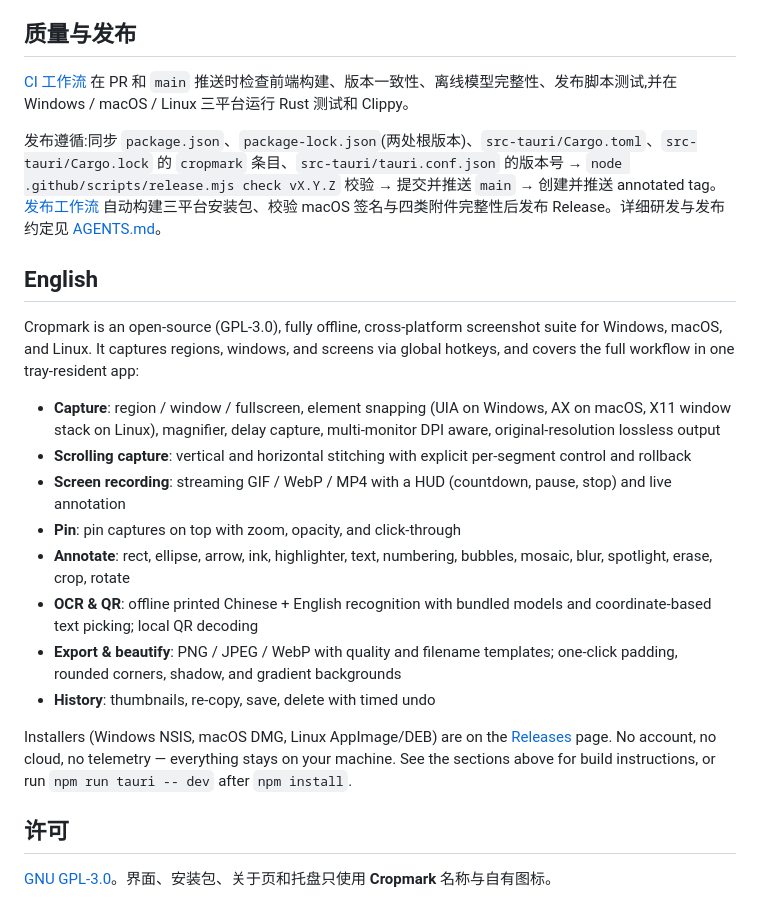
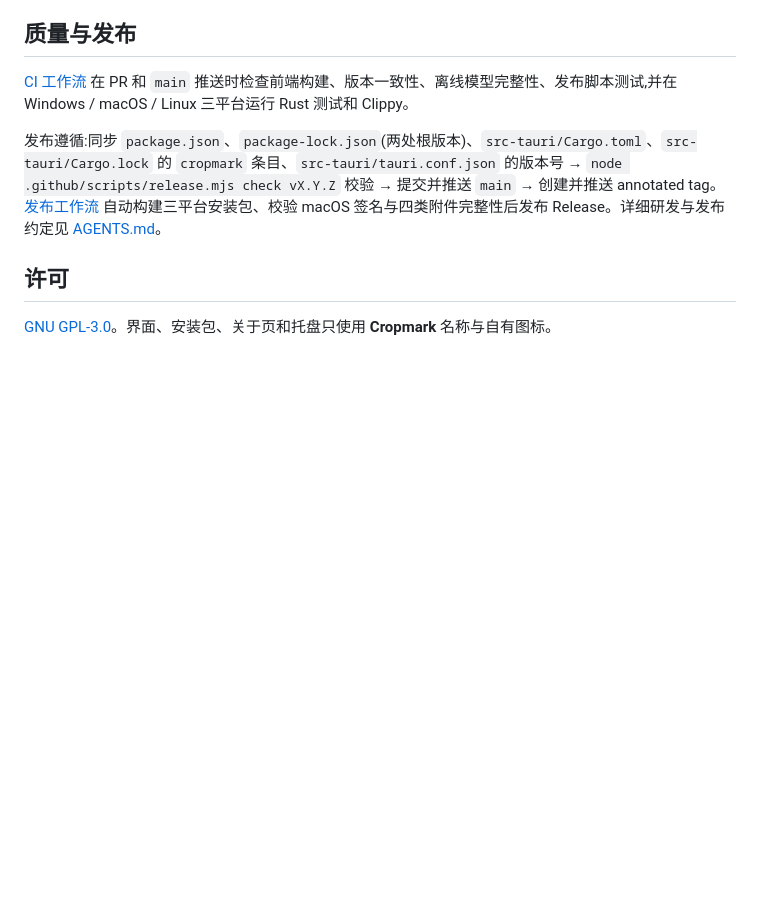
Before and after one commit to sakullla/cropmark, a Markdown page: README.md, the part around one of its changes. GitHub-like rendering; blank space fills up the shorter version.

```diff
--- a/README.md
+++ b/README.md
@@ -145,21 +165,6 @@ bash scripts/build-linux.sh
 
 发布遵循:同步 `package.json`、`package-lock.json`(两处根版本)、`src-tauri/Cargo.toml`、`src-tauri/Cargo.lock` 的 `cropmark` 条目、`src-tauri/tauri.conf.json` 的版本号 → `node .github/scripts/release.mjs check vX.Y.Z` 校验 → 提交并推送 `main` → 创建并推送 annotated tag。[发布工作流](.github/workflows/release.yml) 自动构建三平台安装包、校验 macOS 签名与四类附件完整性后发布 Release。详细研发与发布约定见 [AGENTS.md](AGENTS.md)。
 
-## English
-
-Cropmark is an open-source (GPL-3.0), fully offline, cross-platform screenshot suite for Windows, macOS, and Linux. It captures regions, windows, and screens via global hotkeys, and covers the full workflow in one tray-resident app:
-
-- **Capture**: region / window / fullscreen, element snapping (UIA on Windows, AX on macOS, X11 window stack on Linux), magnifier, delay capture, multi-monitor DPI aware, original-resolution lossless output
-- **Scrolling capture**: vertical and horizontal stitching with explicit per-segment control and rollback
-- **Screen recording**: streaming GIF / WebP / MP4 with a HUD (countdown, pause, stop) and live annotation
-- **Pin**: pin captures on top with zoom, opacity, and click-through
-- **Annotate**: rect, ellipse, arrow, ink, highlighter, text, numbering, bubbles, mosaic, blur, spotlight, erase, crop, rotate
-- **OCR & QR**: offline printed Chinese + English recognition with bundled models and coordinate-based text picking; local QR decoding
-- **Export & beautify**: PNG / JPEG / WebP with quality and filename templates; one-click padding, rounded corners, shadow, and gradient backgrounds
-- **History**: thumbnails, re-copy, save, delete with timed undo
-
-Installers (Windows NSIS, macOS DMG, Linux AppImage/DEB) are on the [Releases](https://github.com/sakullla/cropmark/releases) page. No account, no cloud, no telemetry — everything stays on your machine. See the sections above for build instructions, or run `npm run tauri -- dev` after `npm install`.
-
 ## 许可
 
 [GNU GPL-3.0](LICENSE)。界面、安装包、关于页和托盘只使用 **Cropmark** 名称与自有图标。
```
Also changed, not shown: other parts of README.md (+20 -0 lines), assets/readme/README.md (added, +15 -0 lines), assets/readme/annotation.png (added), assets/readme/hero.png (added), assets/readme/offline-ocr.png (added), 1 other file.
